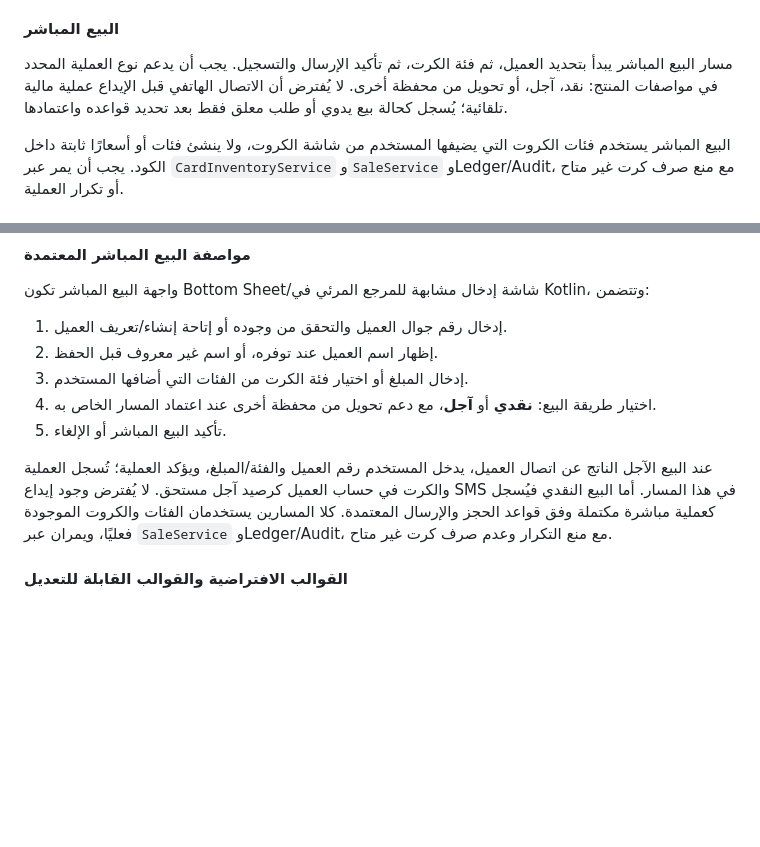
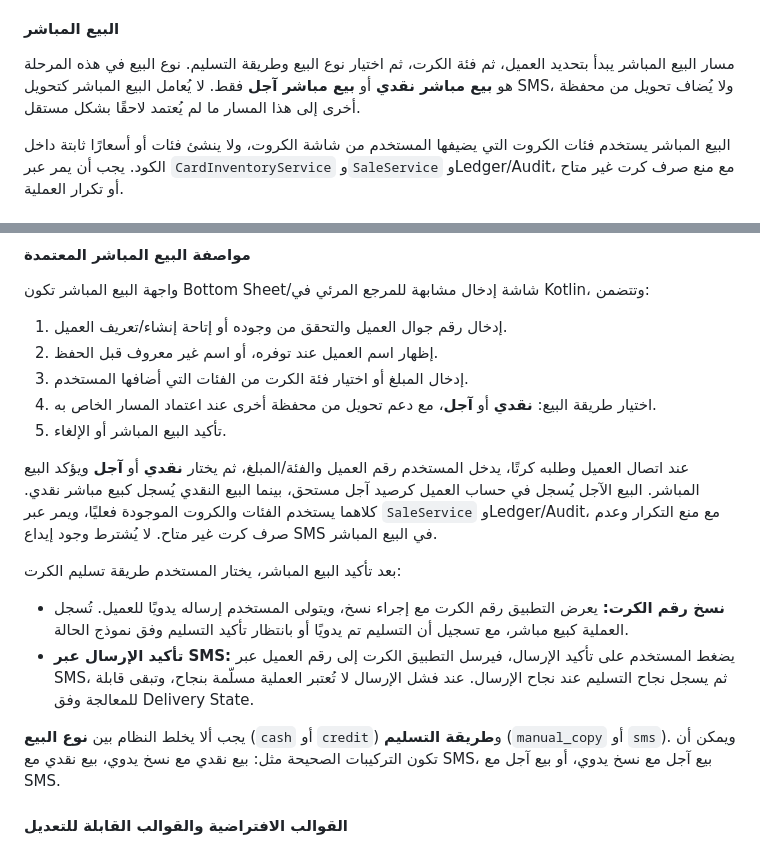
Before and after one commit to KAYANSTOR/Krotak-Pro, a Markdown page: docs/master-plan.md, 2 parts joined by grey strips. Drawn GitHub-style; blank space fills up the shorter version.

Commit message:
docs: clarify direct sale delivery methods

```diff
--- a/docs/master-plan.md
+++ b/docs/master-plan.md
@@ -119,7 +119,7 @@ SMS Receiver / Processor / Sender / Background Execution
 
 #### البيع المباشر
 
-مسار البيع المباشر يبدأ بتحديد العميل، ثم فئة الكرت، ثم تأكيد الإرسال والتسجيل. يجب أن يدعم نوع العملية المحدد في مواصفات المنتج: نقد، آجل، أو تحويل من محفظة أخرى. لا يُفترض أن الاتصال الهاتفي قبل الإيداع عملية مالية تلقائية؛ يُسجل كحالة بيع يدوي أو طلب معلق فقط بعد تحديد قواعده واعتمادها.
+مسار البيع المباشر يبدأ بتحديد العميل، ثم فئة الكرت، ثم اختيار نوع البيع وطريقة التسليم. نوع البيع في هذه المرحلة هو **بيع مباشر نقدي** أو **بيع مباشر آجل** فقط. لا يُعامل البيع المباشر كتحويل SMS، ولا يُضاف تحويل من محفظة أخرى إلى هذا المسار ما لم يُعتمد لاحقًا بشكل مستقل.
 
 البيع المباشر يستخدم فئات الكروت التي يضيفها المستخدم من شاشة الكروت، ولا ينشئ فئات أو أسعارًا ثابتة داخل الكود. يجب أن يمر عبر `CardInventoryService` و`SaleService` وLedger/Audit، مع منع صرف كرت غير متاح أو تكرار العملية.
 
@@ -215,7 +215,14 @@ SMS Receiver / Processor / Sender / Background Execution
 4. اختيار طريقة البيع: **نقدي** أو **آجل**، مع دعم تحويل من محفظة أخرى عند اعتماد المسار الخاص به.
 5. تأكيد البيع المباشر أو الإلغاء.
 
-عند البيع الآجل الناتج عن اتصال العميل، يدخل المستخدم رقم العميل والفئة/المبلغ، ويؤكد العملية؛ تُسجل العملية والكرت في حساب العميل كرصيد آجل مستحق. لا يُفترض وجود إيداع SMS في هذا المسار. أما البيع النقدي فيُسجل كعملية مباشرة مكتملة وفق قواعد الحجز والإرسال المعتمدة. كلا المسارين يستخدمان الفئات والكروت الموجودة فعليًا، ويمران عبر `SaleService` وLedger/Audit، مع منع التكرار وعدم صرف كرت غير متاح.
+عند اتصال العميل وطلبه كرتًا، يدخل المستخدم رقم العميل والفئة/المبلغ، ثم يختار **نقدي** أو **آجل** ويؤكد البيع المباشر. البيع الآجل يُسجل في حساب العميل كرصيد آجل مستحق، بينما البيع النقدي يُسجل كبيع مباشر نقدي. كلاهما يستخدم الفئات والكروت الموجودة فعليًا، ويمر عبر `SaleService` وLedger/Audit، مع منع التكرار وعدم صرف كرت غير متاح. لا يُشترط وجود إيداع SMS في البيع المباشر.
+
+بعد تأكيد البيع المباشر، يختار المستخدم طريقة تسليم الكرت:
+
+- **نسخ رقم الكرت:** يعرض التطبيق رقم الكرت مع إجراء نسخ، ويتولى المستخدم إرساله يدويًا للعميل. تُسجل العملية كبيع مباشر، مع تسجيل أن التسليم تم يدويًا أو بانتظار تأكيد التسليم وفق نموذج الحالة.
+- **تأكيد الإرسال عبر SMS:** يضغط المستخدم على تأكيد الإرسال، فيرسل التطبيق الكرت إلى رقم العميل عبر SMS، ثم يسجل نجاح التسليم عند نجاح الإرسال. عند فشل الإرسال لا تُعتبر العملية مسلّمة بنجاح، وتبقى قابلة للمعالجة وفق Delivery State.
+
+يجب ألا يخلط النظام بين **نوع البيع** (`cash` أو `credit`) و**طريقة التسليم** (`manual_copy` أو `sms`). ويمكن أن تكون التركيبات الصحيحة مثل: بيع نقدي مع نسخ يدوي، بيع نقدي مع SMS، بيع آجل مع نسخ يدوي، أو بيع آجل مع SMS.
 
 #### القوالب الافتراضية والقوالب القابلة للتعديل
 
```
